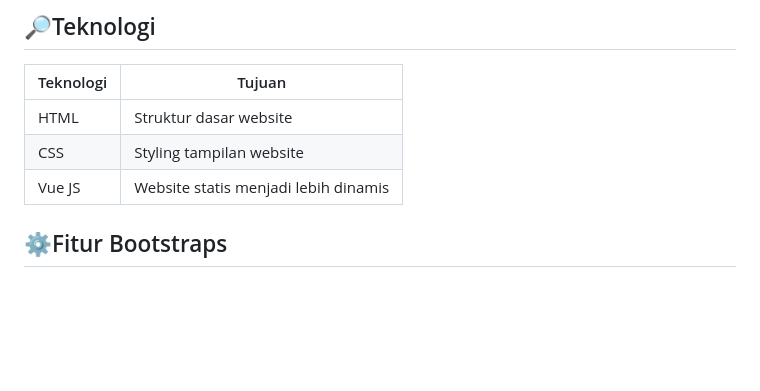
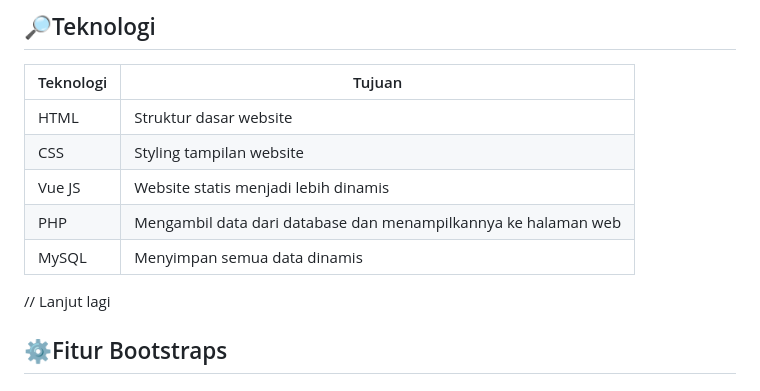
Before and after one commit to arun1ka4/portfolio-miniProject2, a Markdown page: README.md, the part around the change. Drawn GitHub-style; blank space fills up the shorter version.

```diff
--- a/README.md
+++ b/README.md
@@ -27,6 +27,10 @@
 | HTML | Struktur dasar website |
 | CSS | Styling tampilan website |
 | Vue JS | Website statis menjadi lebih dinamis |
+| PHP | Mengambil data dari database dan menampilkannya ke halaman web |
+| MySQL | Menyimpan semua data dinamis |
+
+// Lanjut lagi
 
 ## ⚙️Fitur Bootstraps
 
```
